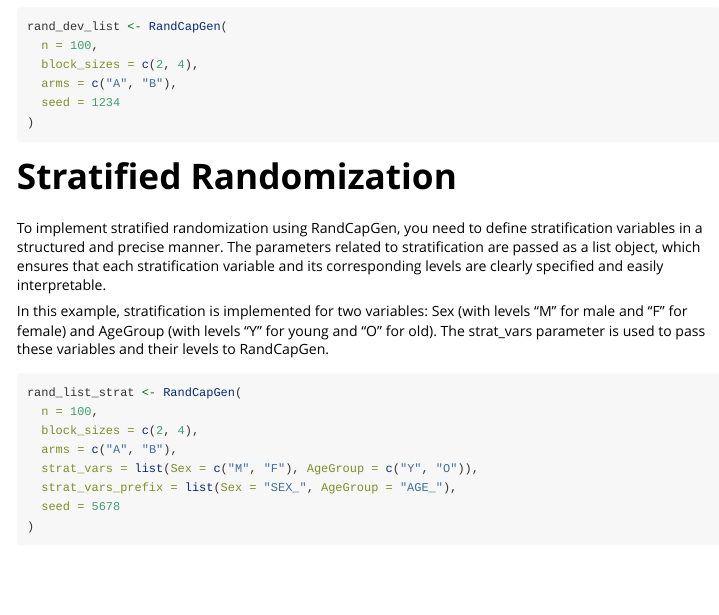
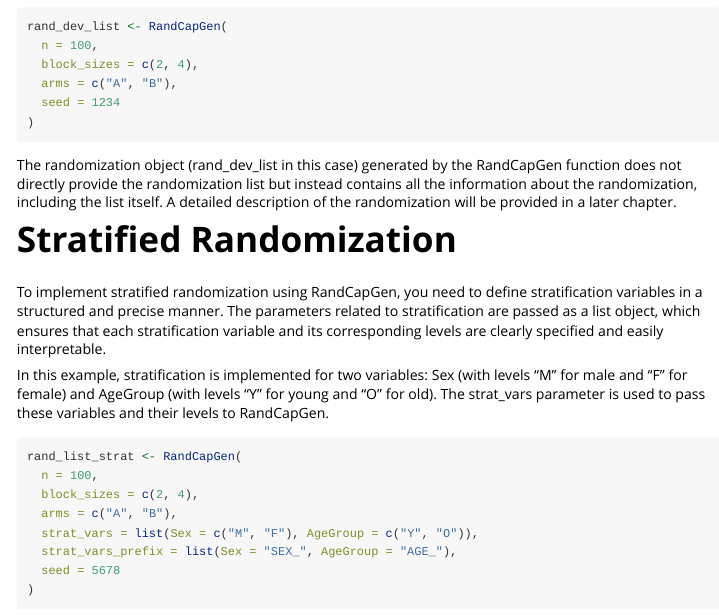
Before and after one commit to seydoug007/RandCap, an R Markdown document (vignettes/RandCap.Rmd): the page in a window 1100 px wide, from 880 px down. Rendered offline with R 4.5, knitr and Pandoc, with nearby package versions; the code chunks are not run, so their results and figures are left out; long lines of code are wrapped.

Commit message:
Update vignette

````diff
--- a/vignettes/RandCap.Rmd
+++ b/vignettes/RandCap.Rmd
@@ -64,6 +64,8 @@
 ```
 
 
+The randomization object (rand_dev_list in this case) generated by the RandCapGen function does not directly provide the randomization list but instead contains all the information about the randomization, including the list itself. A detailed description of the randomization will be provided in a later chapter.
+
 
 # Stratified Randomization
 
````
Also changed, not shown: R/RandCap.R (+5 -12 lines), README.md, vignettes/RandCap.Rmd (1 more changed lines), 3 other files.
